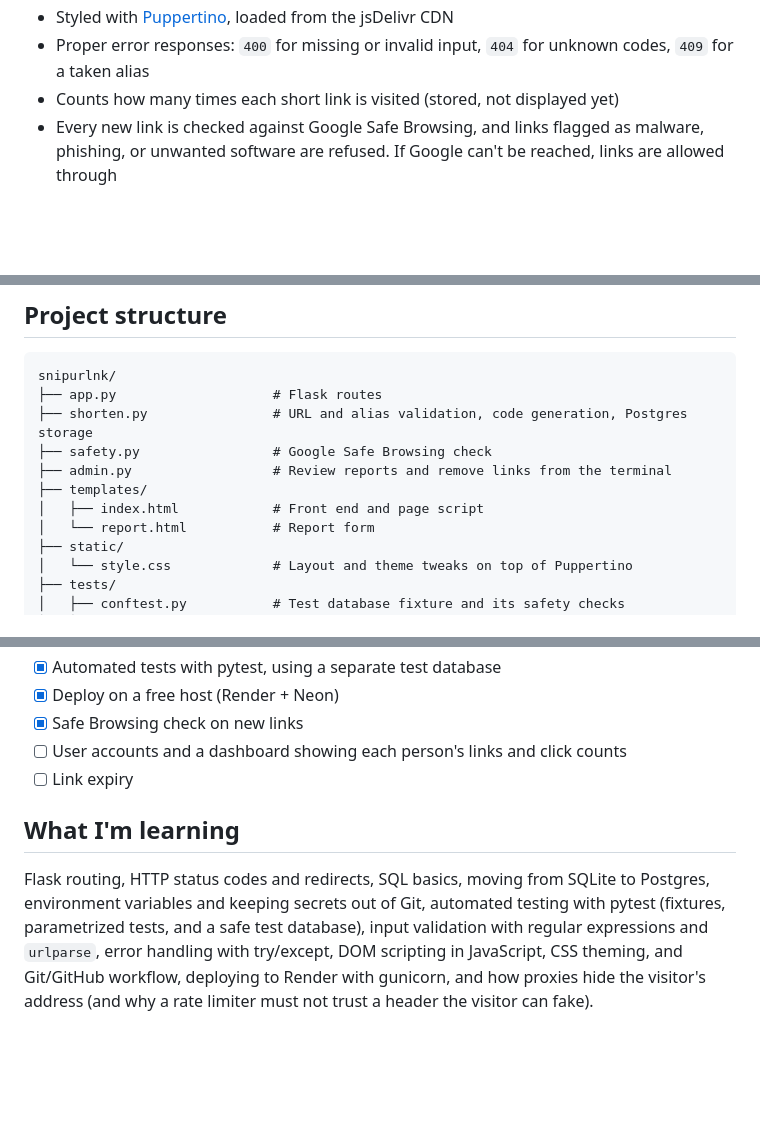
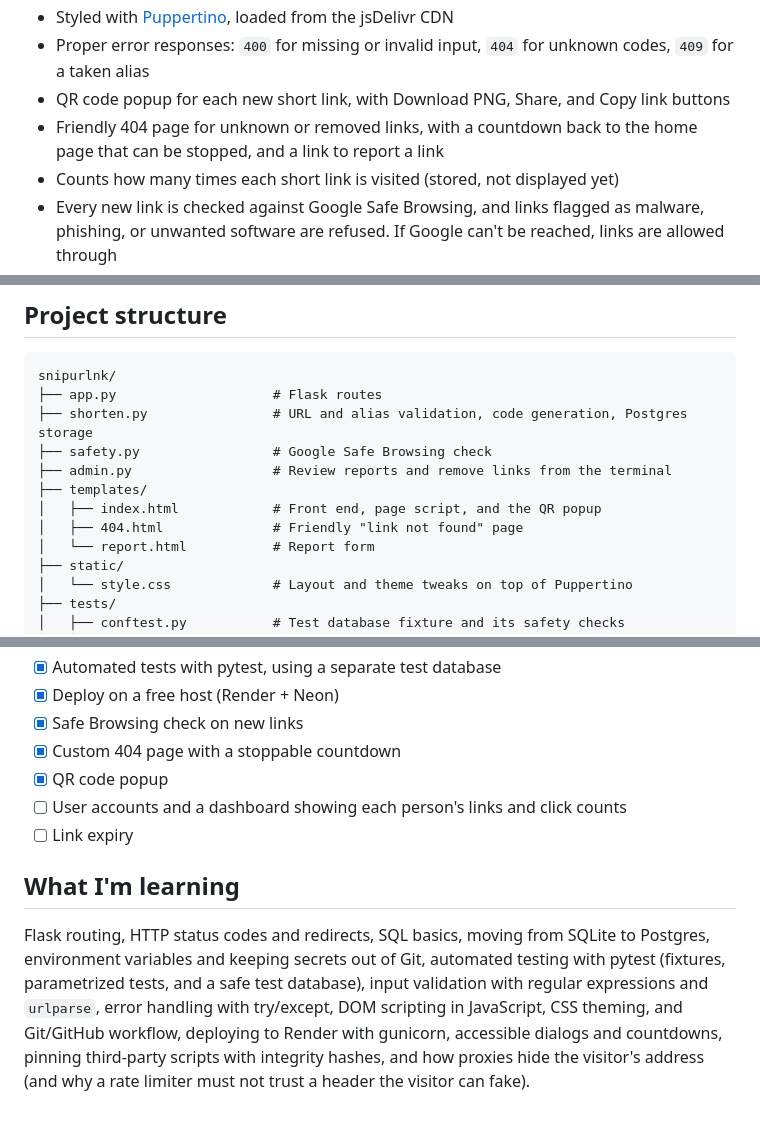
Before and after one commit to martinipolice/snipurlnk, a Markdown page: README.md, 3 parts joined by grey strips. Rendered like a GitHub page; blank space fills up the shorter version.

Commit message:
Document the 404 page and QR codes

```diff
--- a/README.md
+++ b/README.md
@@ -28,6 +28,8 @@ It runs on Render's free plan, which puts the app to sleep after 15 minutes with
 - Light and dark themes that follow the device setting
 - Styled with [Puppertino](https://github.com/codedgar/Puppertino), loaded from the jsDelivr CDN
 - Proper error responses: `400` for missing or invalid input, `404` for unknown codes, `409` for a taken alias
+- QR code popup for each new short link, with Download PNG, Share, and Copy link buttons
+- Friendly 404 page for unknown or removed links, with a countdown back to the home page that can be stopped, and a link to report a link
 - Counts how many times each short link is visited (stored, not displayed yet)
 - Every new link is checked against Google Safe Browsing, and links flagged as malware, phishing, or unwanted software are refused. If Google can't be reached, links are allowed through
 - Rate limiting per visitor: 10 links per minute and 100 per day, 120 requests per minute elsewhere
@@ -147,7 +151,8 @@ snipurlnk/
 ├── safety.py                 # Google Safe Browsing check
 ├── admin.py                  # Review reports and remove links from the terminal
 ├── templates/
-│   ├── index.html            # Front end and page script
+│   ├── index.html            # Front end, page script, and the QR popup
+│   ├── 404.html              # Friendly "link not found" page
 │   └── report.html           # Report form
 ├── static/
 │   └── style.css             # Layout and theme tweaks on top of Puppertino
@@ -186,9 +191,11 @@ snipurlnk/
 - [x] Automated tests with pytest, using a separate test database
 - [x] Deploy on a free host (Render + Neon)
 - [x] Safe Browsing check on new links
+- [x] Custom 404 page with a stoppable countdown
+- [x] QR code popup
 - [ ] User accounts and a dashboard showing each person's links and click counts
 - [ ] Link expiry
 
 ## What I'm learning
 
-Flask routing, HTTP status codes and redirects, SQL basics, moving from SQLite to Postgres, environment variables and keeping secrets out of Git, automated testing with pytest (fixtures, parametrized tests, and a safe test database), input validation with regular expressions and `urlparse`, error handling with try/except, DOM scripting in JavaScript, CSS theming, and Git/GitHub workflow, deploying to Render with gunicorn, and how proxies hide the visitor's address (and why a rate limiter must not trust a header the visitor can fake).
+Flask routing, HTTP status codes and redirects, SQL basics, moving from SQLite to Postgres, environment variables and keeping secrets out of Git, automated testing with pytest (fixtures, parametrized tests, and a safe test database), input validation with regular expressions and `urlparse`, error handling with try/except, DOM scripting in JavaScript, CSS theming, and Git/GitHub workflow, deploying to Render with gunicorn, accessible dialogs and countdowns, pinning third-party scripts with integrity hashes, and how proxies hide the visitor's address (and why a rate limiter must not trust a header the visitor can fake).
```
Also changed, not shown: other parts of README.md (+2 -0 lines).
